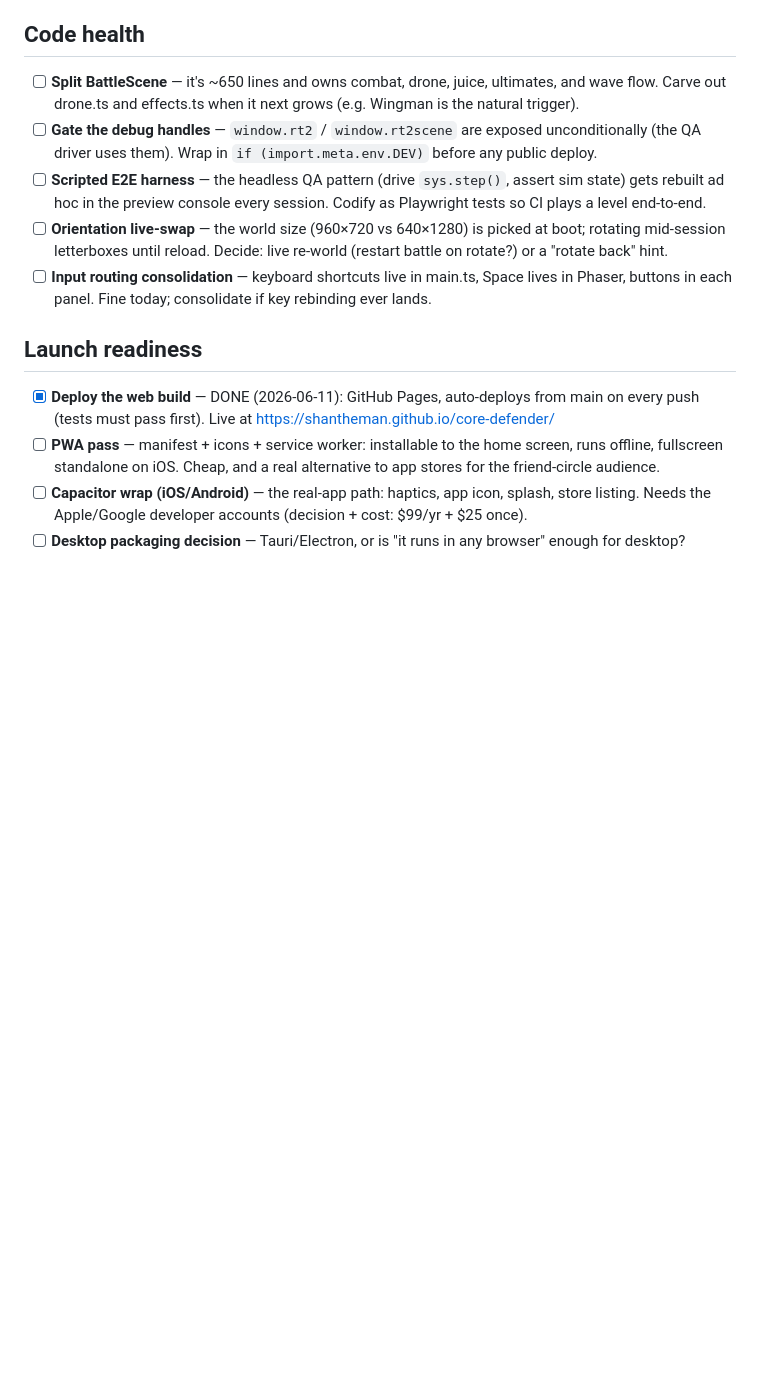
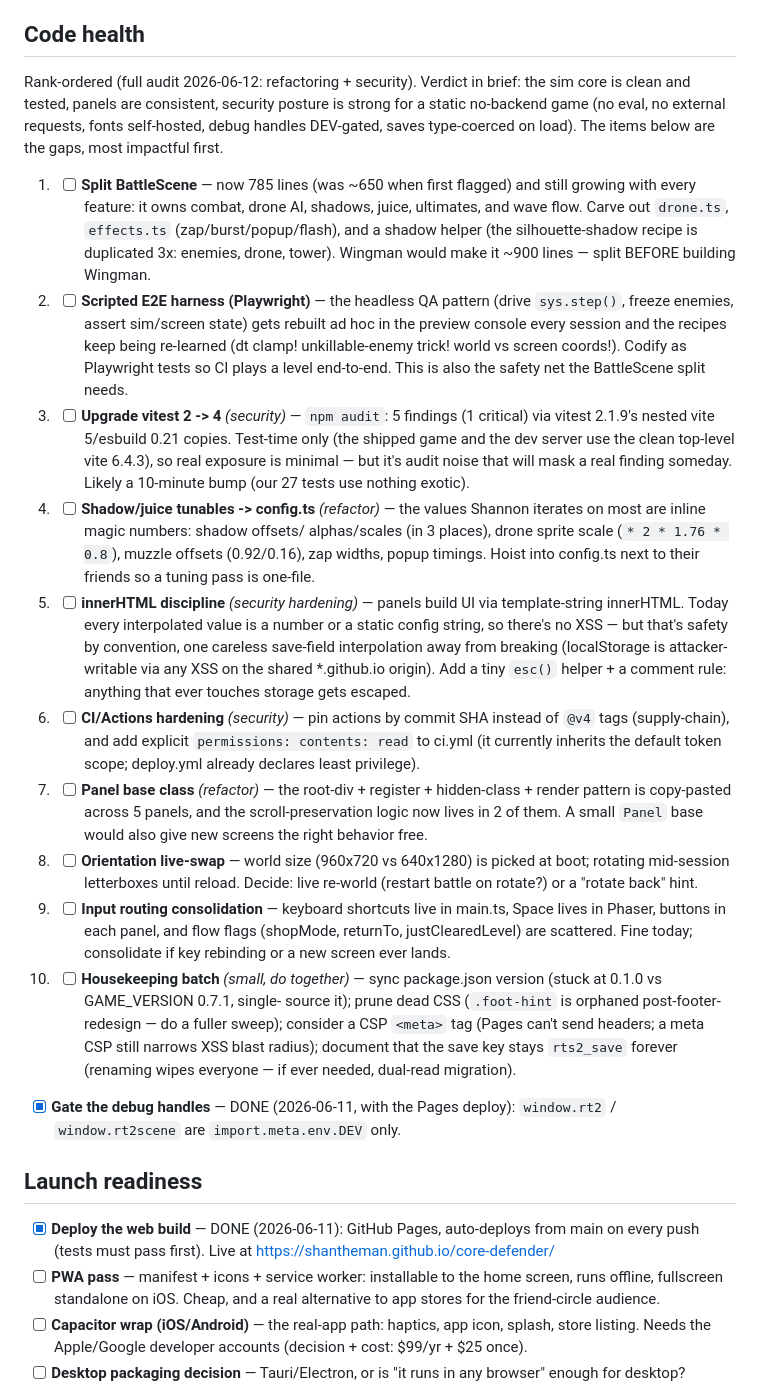
Before and after one commit to shantheman/robot-tower-2, a Markdown page: docs/TODO.md, the part around the change. GitHub-like rendering; blank space fills up the shorter version.

Commit message:
TODO: full code-health audit, rank-ordered (refactoring + security)
Co-Authored-By: Claude Fable 5 <noreply@anthropic.com>

```diff
--- a/docs/TODO.md
+++ b/docs/TODO.md
@@ -65,22 +65,68 @@ and git).
 
 ## Code health
 
-- [ ] **Split BattleScene** — it's ~650 lines and owns combat, drone, juice,
-      ultimates, and wave flow. Carve out drone.ts and effects.ts when it
-      next grows (e.g. Wingman is the natural trigger).
-- [ ] **Gate the debug handles** — `window.rt2` / `window.rt2scene` are
-      exposed unconditionally (the QA driver uses them). Wrap in
-      `if (import.meta.env.DEV)` before any public deploy.
-- [ ] **Scripted E2E harness** — the headless QA pattern (drive
-      `sys.step()`, assert sim state) gets rebuilt ad hoc in the preview
-      console every session. Codify as Playwright tests so CI plays a level
-      end-to-end.
-- [ ] **Orientation live-swap** — the world size (960×720 vs 640×1280) is
-      picked at boot; rotating mid-session letterboxes until reload. Decide:
-      live re-world (restart battle on rotate?) or a "rotate back" hint.
-- [ ] **Input routing consolidation** — keyboard shortcuts live in main.ts,
-      Space lives in Phaser, buttons in each panel. Fine today; consolidate
-      if key rebinding ever lands.
+Rank-ordered (full audit 2026-06-12: refactoring + security). Verdict in
+brief: the sim core is clean and tested, panels are consistent, security
+posture is strong for a static no-backend game (no eval, no external
+requests, fonts self-hosted, debug handles DEV-gated, saves type-coerced
+on load). The items below are the gaps, most impactful first.
+
+1. - [ ] **Split BattleScene** — now 785 lines (was ~650 when first
+      flagged) and still growing with every feature: it owns combat, drone
+      AI, shadows, juice, ultimates, and wave flow. Carve out `drone.ts`,
+      `effects.ts` (zap/burst/popup/flash), and a shadow helper (the
+      silhouette-shadow recipe is duplicated 3x: enemies, drone, tower).
+      Wingman would make it ~900 lines — split BEFORE building Wingman.
+2. - [ ] **Scripted E2E harness (Playwright)** — the headless QA pattern
+      (drive `sys.step()`, freeze enemies, assert sim/screen state) gets
+      rebuilt ad hoc in the preview console every session and the recipes
+      keep being re-learned (dt clamp! unkillable-enemy trick! world vs
+      screen coords!). Codify as Playwright tests so CI plays a level
+      end-to-end. This is also the safety net the BattleScene split needs.
+3. - [ ] **Upgrade vitest 2 -> 4** *(security)* — `npm audit`: 5 findings
+      (1 critical) via vitest 2.1.9's nested vite 5/esbuild 0.21 copies.
+      Test-time only (the shipped game and the dev server use the clean
+      top-level vite 6.4.3), so real exposure is minimal — but it's audit
+      noise that will mask a real finding someday. Likely a 10-minute bump
+      (our 27 tests use nothing exotic).
+4. - [ ] **Shadow/juice tunables -> config.ts** *(refactor)* — the values
+      Shannon iterates on most are inline magic numbers: shadow offsets/
+      alphas/scales (in 3 places), drone sprite scale (`* 2 * 1.76 * 0.8`),
+      muzzle offsets (0.92/0.16), zap widths, popup timings. Hoist into
+      config.ts next to their friends so a tuning pass is one-file.
+5. - [ ] **innerHTML discipline** *(security hardening)* — panels build UI
+      via template-string innerHTML. Today every interpolated value is a
+      number or a static config string, so there's no XSS — but that's
+      safety by convention, one careless save-field interpolation away
+      from breaking (localStorage is attacker-writable via any XSS on the
+      shared *.github.io origin). Add a tiny `esc()` helper + a comment
+      rule: anything that ever touches storage gets escaped.
+6. - [ ] **CI/Actions hardening** *(security)* — pin actions by commit SHA
+      instead of `@v4` tags (supply-chain), and add explicit
+      `permissions: contents: read` to ci.yml (it currently inherits the
+      default token scope; deploy.yml already declares least privilege).
+7. - [ ] **Panel base class** *(refactor)* — the root-div + register +
+      hidden-class + render pattern is copy-pasted across 5 panels, and
+      the scroll-preservation logic now lives in 2 of them. A small
+      `Panel` base would also give new screens the right behavior free.
+8. - [ ] **Orientation live-swap** — world size (960x720 vs 640x1280) is
+      picked at boot; rotating mid-session letterboxes until reload.
+      Decide: live re-world (restart battle on rotate?) or a "rotate
+      back" hint.
+9. - [ ] **Input routing consolidation** — keyboard shortcuts live in
+      main.ts, Space lives in Phaser, buttons in each panel, and flow
+      flags (shopMode, returnTo, justClearedLevel) are scattered. Fine
+      today; consolidate if key rebinding or a new screen ever lands.
+10. - [ ] **Housekeeping batch** *(small, do together)* — sync
+      package.json version (stuck at 0.1.0 vs GAME_VERSION 0.7.1, single-
+      source it); prune dead CSS (`.foot-hint` is orphaned post-footer-
+      redesign — do a fuller sweep); consider a CSP `<meta>` tag (Pages
+      can't send headers; a meta CSP still narrows XSS blast radius);
+      document that the save key stays `rts2_save` forever (renaming
+      wipes everyone — if ever needed, dual-read migration).
+- [x] **Gate the debug handles** — DONE (2026-06-11, with the Pages
+      deploy): `window.rt2` / `window.rt2scene` are `import.meta.env.DEV`
+      only.
 
 ## Launch readiness
 
```
